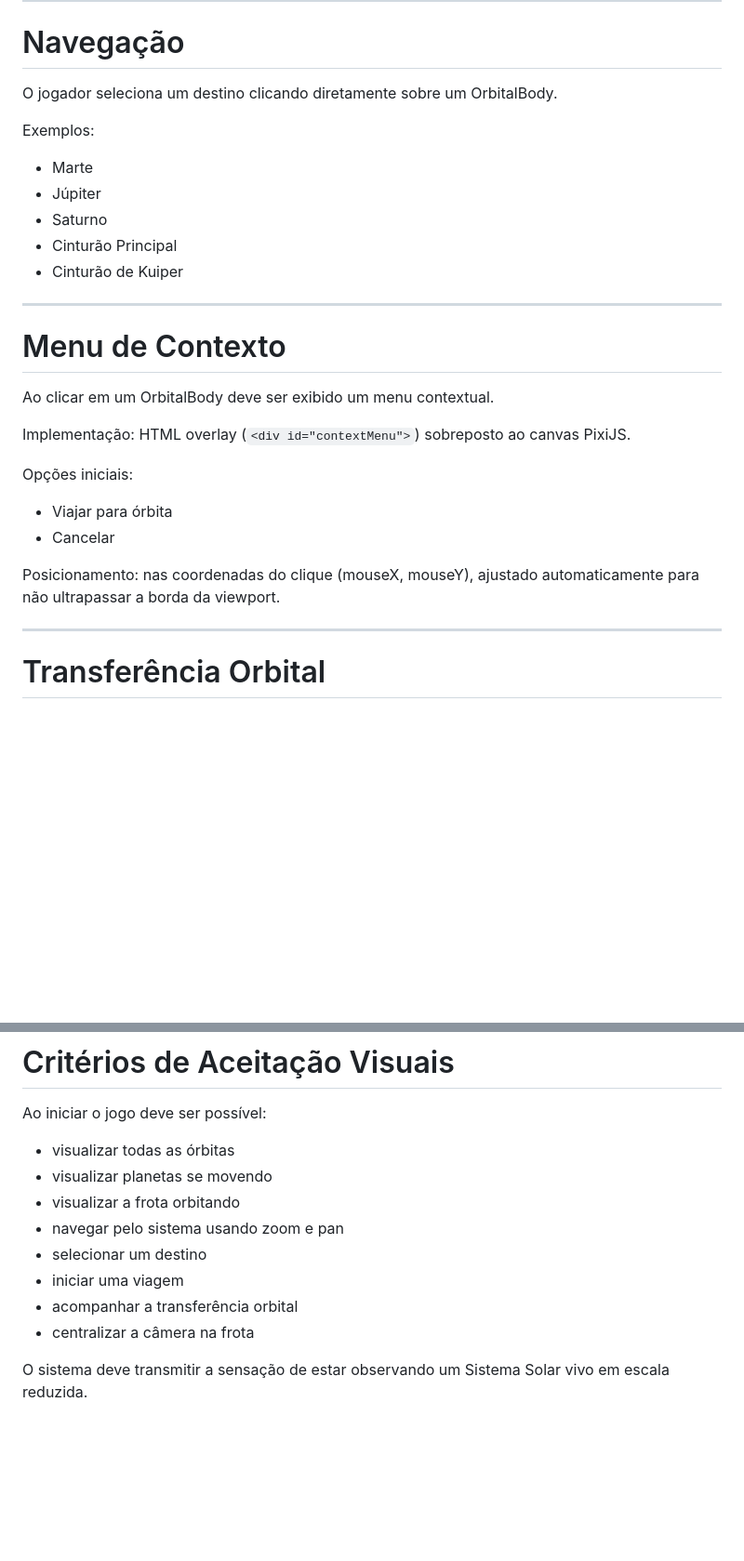
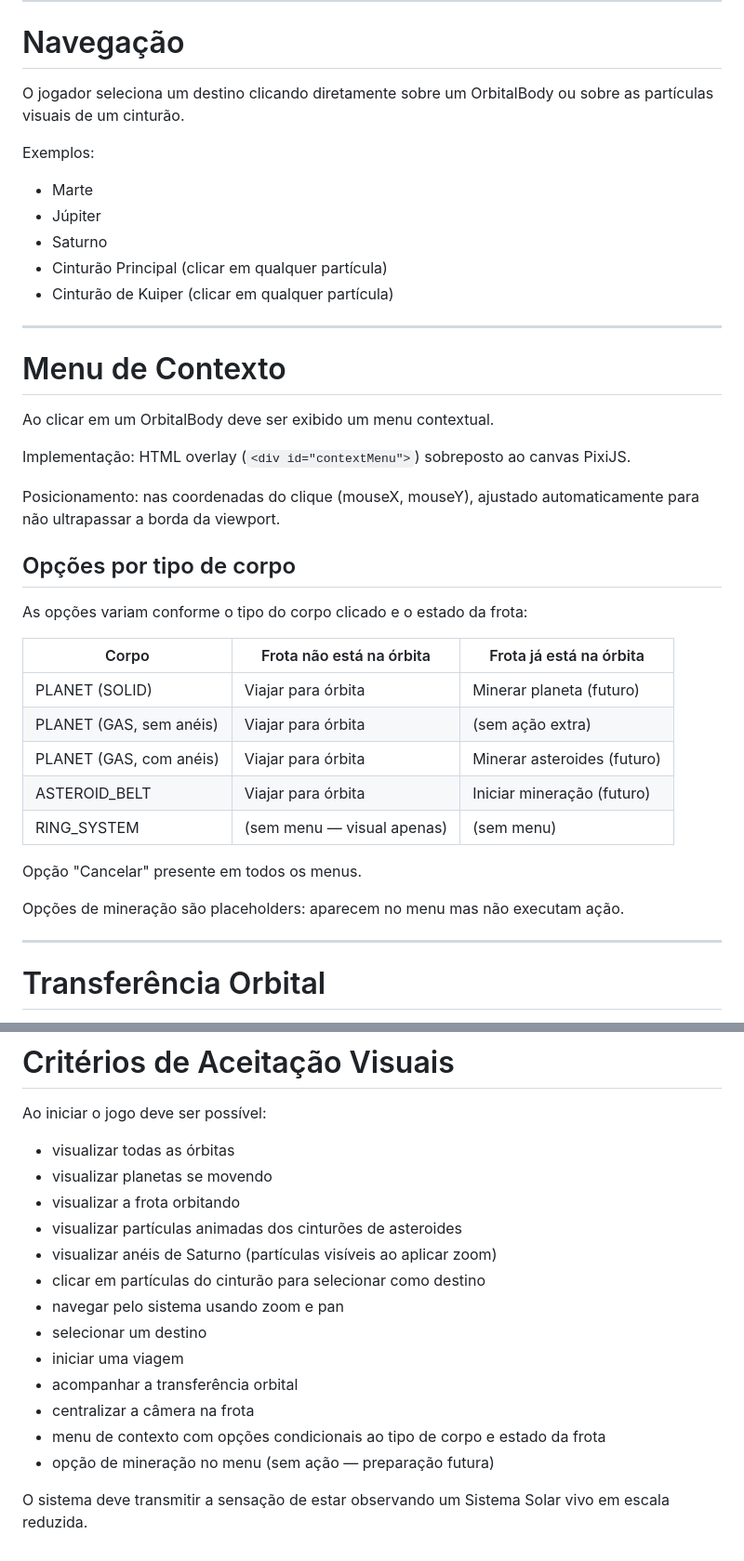
Before and after one commit to paulosobreira/zi, a Markdown page: docs/milestones/001-sistema-solar-sandbox.md, 2 parts joined by grey strips. Shown at 93% size. GitHub-like rendering; blank space fills up the shorter version.

```diff
--- a/docs/milestones/001-sistema-solar-sandbox.md
+++ b/docs/milestones/001-sistema-solar-sandbox.md
@@ -228,15 +239,15 @@ O objetivo é apenas demonstrar visualmente que ela está estacionada naquele co
 
 # Navegação
 
-O jogador seleciona um destino clicando diretamente sobre um OrbitalBody.
+O jogador seleciona um destino clicando diretamente sobre um OrbitalBody ou sobre as partículas visuais de um cinturão.
 
 Exemplos:
 
 * Marte
 * Júpiter
 * Saturno
-* Cinturão Principal
-* Cinturão de Kuiper
+* Cinturão Principal (clicar em qualquer partícula)
+* Cinturão de Kuiper (clicar em qualquer partícula)
 
 ---
 
@@ -246,12 +257,23 @@ Ao clicar em um OrbitalBody deve ser exibido um menu contextual.
 
 Implementação: HTML overlay (`<div id="contextMenu">`) sobreposto ao canvas PixiJS.
 
-Opções iniciais:
+Posicionamento: nas coordenadas do clique (mouseX, mouseY), ajustado automaticamente para não ultrapassar a borda da viewport.
 
-* Viajar para órbita
-* Cancelar
+## Opções por tipo de corpo
 
-Posicionamento: nas coordenadas do clique (mouseX, mouseY), ajustado automaticamente para não ultrapassar a borda da viewport.
+As opções variam conforme o tipo do corpo clicado e o estado da frota:
+
+| Corpo | Frota não está na órbita | Frota já está na órbita |
+|-------|--------------------------|--------------------------|
+| PLANET (SOLID) | Viajar para órbita | Minerar planeta (futuro) |
+| PLANET (GAS, sem anéis) | Viajar para órbita | (sem ação extra) |
+| PLANET (GAS, com anéis) | Viajar para órbita | Minerar asteroides (futuro) |
+| ASTEROID_BELT | Viajar para órbita | Iniciar mineração (futuro) |
+| RING_SYSTEM | (sem menu — visual apenas) | (sem menu) |
+
+Opção "Cancelar" presente em todos os menus.
+
+Opções de mineração são placeholders: aparecem no menu mas não executam ação.
 
 ---
 
@@ -481,10 +562,15 @@ Ao iniciar o jogo deve ser possível:
 * visualizar todas as órbitas
 * visualizar planetas se movendo
 * visualizar a frota orbitando
+* visualizar partículas animadas dos cinturões de asteroides
+* visualizar anéis de Saturno (partículas visíveis ao aplicar zoom)
+* clicar em partículas do cinturão para selecionar como destino
 * navegar pelo sistema usando zoom e pan
 * selecionar um destino
 * iniciar uma viagem
 * acompanhar a transferência orbital
 * centralizar a câmera na frota
+* menu de contexto com opções condicionais ao tipo de corpo e estado da frota
+* opção de mineração no menu (sem ação — preparação futura)
 
 O sistema deve transmitir a sensação de estar observando um Sistema Solar vivo em escala reduzida.
```
Also changed, not shown: other parts of docs/milestones/001-sistema-solar-sandbox.md (+87 -17 lines), docs/technical/002-protocolo-websocket.md (+4 -2 lines), docs/technical/003-modelo-de-dados.md (+40 -5 lines).
